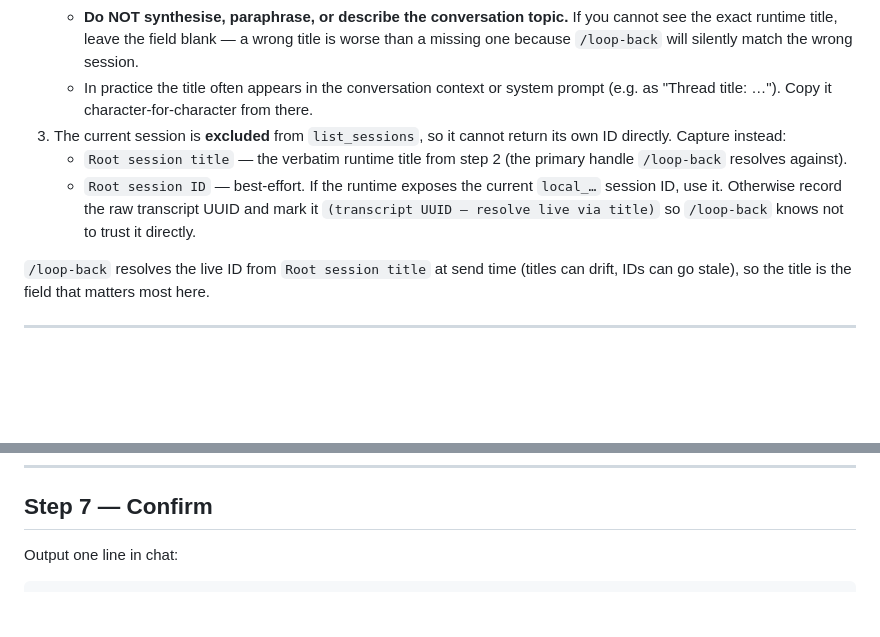
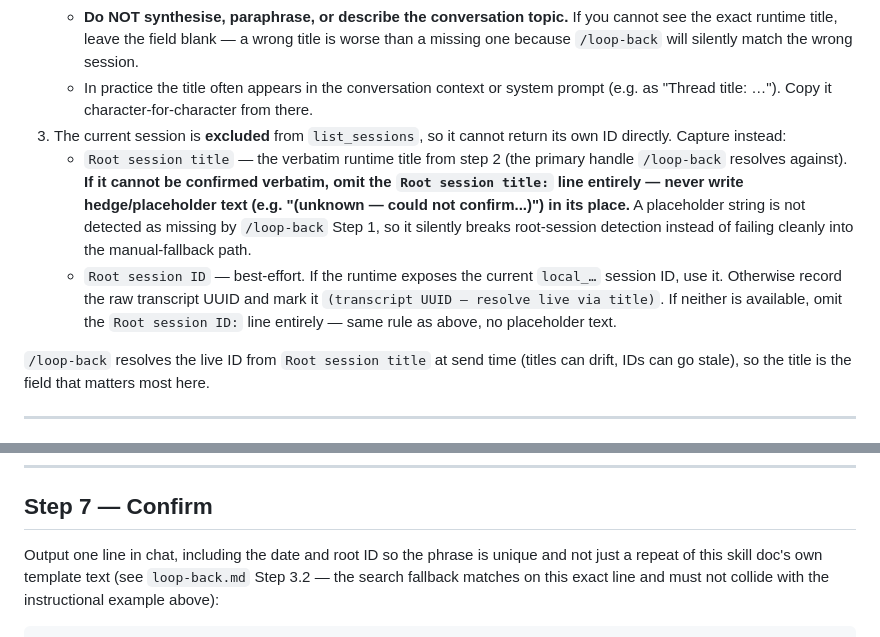
Before and after one commit to ChiefStarKid/new-thread, a Markdown page: new-thread.md, 2 parts joined by grey strips. Rendered like a GitHub page; blank space fills up the shorter version.

````diff
--- a/new-thread.md
+++ b/new-thread.md
@@ -30,8 +30,8 @@ Before loading the schema, identify the current session so the spawn can referen
    - **Do NOT synthesise, paraphrase, or describe the conversation topic.** If you cannot see the exact runtime title, leave the field blank — a wrong title is worse than a missing one because `/loop-back` will silently match the wrong session.
    - In practice the title often appears in the conversation context or system prompt (e.g. as "Thread title: …"). Copy it character-for-character from there.
 3. The current session is **excluded** from `list_sessions`, so it cannot return its own ID directly. Capture instead:
-   - `Root session title` — the verbatim runtime title from step 2 (the primary handle `/loop-back` resolves against).
-   - `Root session ID` — best-effort. If the runtime exposes the current `local_…` session ID, use it. Otherwise record the raw transcript UUID and mark it `(transcript UUID — resolve live via title)` so `/loop-back` knows not to trust it directly.
+   - `Root session title` — the verbatim runtime title from step 2 (the primary handle `/loop-back` resolves against). **If it cannot be confirmed verbatim, omit the `Root session title:` line entirely — never write hedge/placeholder text (e.g. "(unknown — could not confirm...)") in its place.** A placeholder string is not detected as missing by `/loop-back` Step 1, so it silently breaks root-session detection instead of failing cleanly into the manual-fallback path.
+   - `Root session ID` — best-effort. If the runtime exposes the current `local_…` session ID, use it. Otherwise record the raw transcript UUID and mark it `(transcript UUID — resolve live via title)`. If neither is available, omit the `Root session ID:` line entirely — same rule as above, no placeholder text.
 
 `/loop-back` resolves the live ID from `Root session title` at send time (titles can drift, IDs can go stale), so the title is the field that matters most here.
 
@@ -214,6 +214,6 @@ Call `mcp__ccd_session__spawn_task` with:
 
 ## Step 7 — Confirm
 
-Output one line in chat:
+Output one line in chat, including the date and root ID so the phrase is unique and not just a repeat of this skill doc's own template text (see `loop-back.md` Step 3.2 — the search fallback matches on this exact line and must not collide with the instructional example above):
 
 ```
````
Also changed, not shown: other parts of new-thread.md (+1 -1 lines), README.md (+3 -1 lines), loop-back.md (+4 -1 lines).
